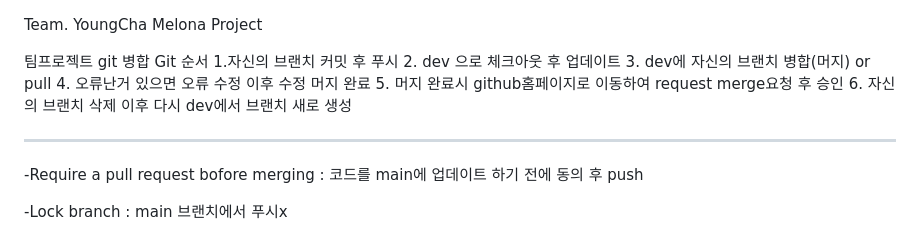
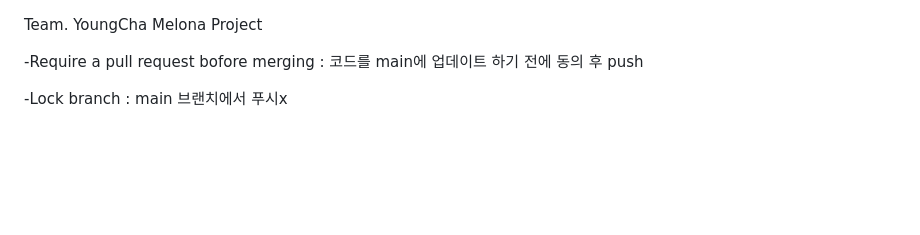
Before and after one commit to duddnr3618/melonaProj, a Markdown page: README.md, the part around the change. Drawn GitHub-style; blank space fills up the shorter version.

```diff
--- a/README.md
+++ b/README.md
@@ -1,16 +1,4 @@
 Team. YoungCha Melona Project
-
-팀프로젝트 git 병합
-Git 순서
-1.자신의 브랜치 커밋 후 푸시
-2. dev 으로 체크아웃 후 업데이트
-3. dev에 자신의 브랜치 병합(머지) or pull
-4. 오류난거 있으면 오류 수정 이후 수정 머지 완료
-5. 머지 완료시 github홈페이지로 이동하여 request merge요청 후 승인
-6. 자신의 브랜치 삭제 이후 다시 dev에서 브랜치 새로 생성
-
-------------------------------------------------------
-
 
 <role>
 
```
